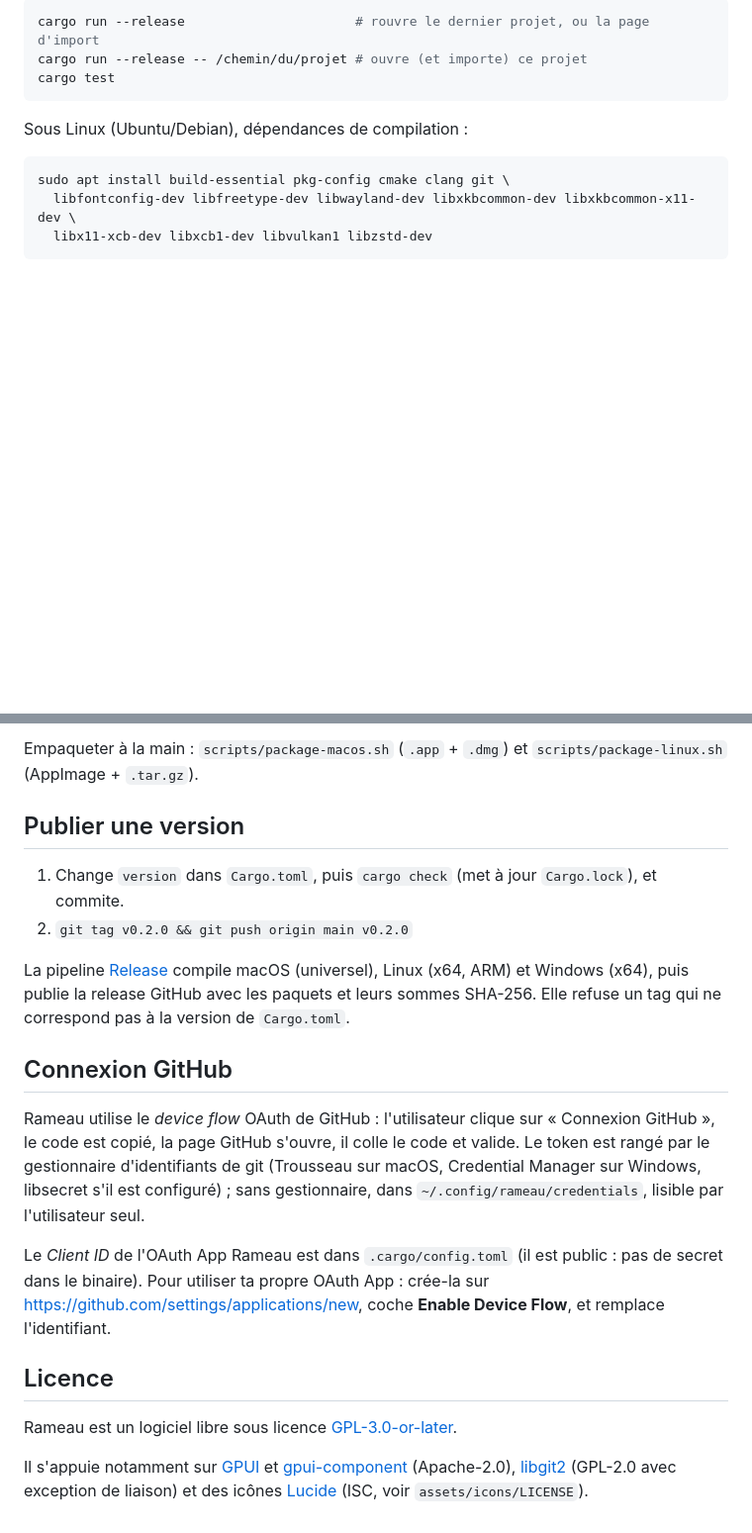
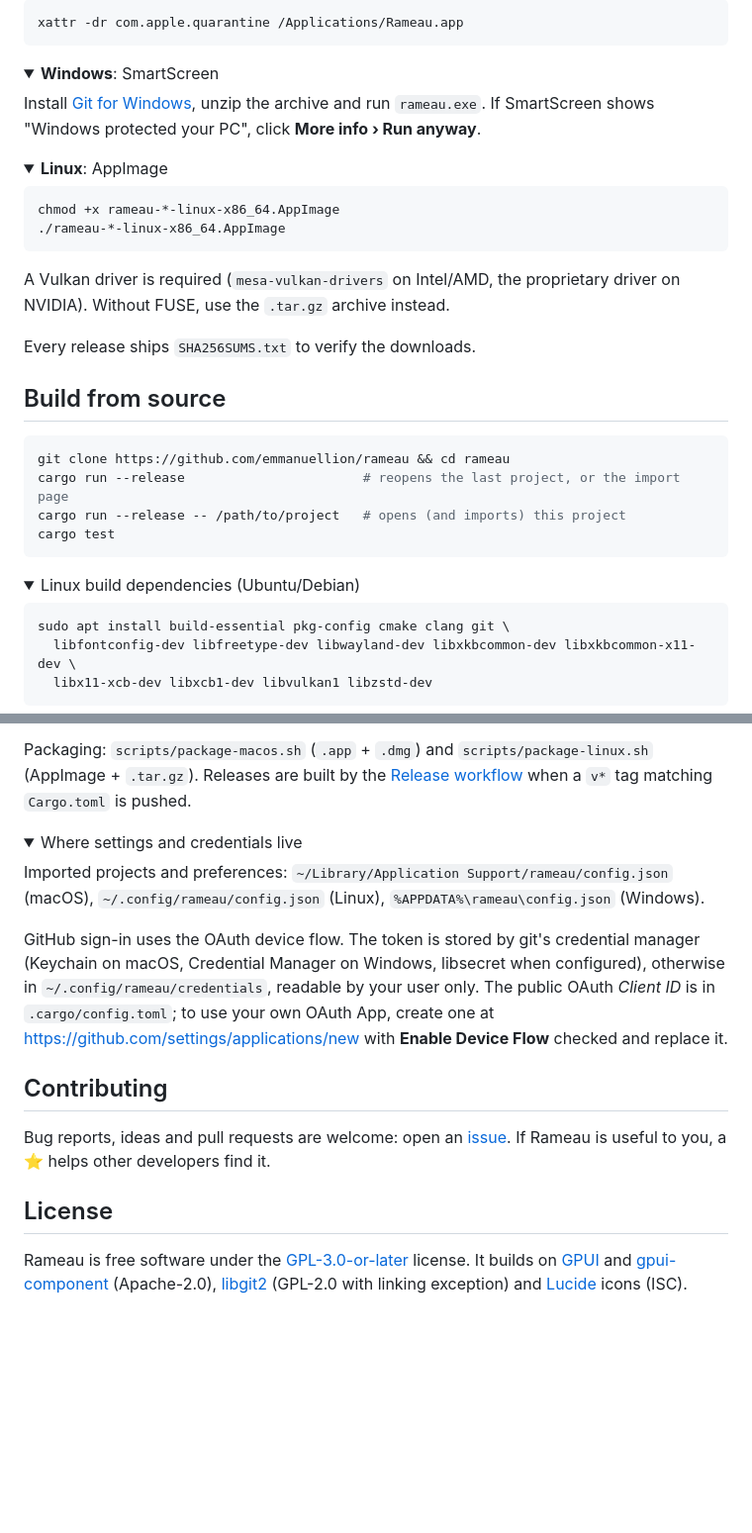
Before and after one commit to emmanuellion/rameau, a Markdown page: README.md, 2 parts joined by grey strips. Shown at 99% size. GitHub-like rendering; folded sections open; blank space fills up the shorter version.

Commit message:
README en anglais et en français, mesures face à GitHub Desktop, captures et image d'aperçu

````diff
--- a/README.md
+++ b/README.md
@@ -42,11 +112,41 @@ Les projets importés et les préférences sont dans `~/Library/Application Supp
 
 ```sh
-cargo run --release                      # rouvre le dernier projet, ou la page d'import
-cargo run --release -- /chemin/du/projet # ouvre (et importe) ce projet
+xattr -dr com.apple.quarantine /Applications/Rameau.app
+```
+</details>
+
+<details>
+<summary><b>Windows</b>: SmartScreen</summary>
+
+Install [Git for Windows](https://git-scm.com/download/win), unzip the archive and run `rameau.exe`.
+If SmartScreen shows "Windows protected your PC", click **More info › Run anyway**.
+</details>
+
+<details>
+<summary><b>Linux</b>: AppImage</summary>
+
+```sh
+chmod +x rameau-*-linux-x86_64.AppImage
+./rameau-*-linux-x86_64.AppImage
+```
+
+A Vulkan driver is required (`mesa-vulkan-drivers` on Intel/AMD, the proprietary driver on NVIDIA).
+Without FUSE, use the `.tar.gz` archive instead.
+</details>
+
+Every release ships `SHA256SUMS.txt` to verify the downloads.
+
+## Build from source
+
+```sh
+git clone https://github.com/emmanuellion/rameau && cd rameau
+cargo run --release                       # reopens the last project, or the import page
+cargo run --release -- /path/to/project   # opens (and imports) this project
 cargo test
 ```
 
-Sous Linux (Ubuntu/Debian), dépendances de compilation :
+<details>
+<summary>Linux build dependencies (Ubuntu/Debian)</summary>
 
 ```sh
 sudo apt install build-essential pkg-config cmake clang git \
@@ -56,32 +157,27 @@ sudo apt install build-essential pkg-config cmake clang git \
 
-Empaqueter à la main : `scripts/package-macos.sh` (`.app` + `.dmg`) et `scripts/package-linux.sh`
-(AppImage + `.tar.gz`).
+Packaging: `scripts/package-macos.sh` (`.app` + `.dmg`) and `scripts/package-linux.sh` (AppImage + `.tar.gz`).
+Releases are built by the [Release workflow](.github/workflows/release.yml) when a `v*` tag matching
+`Cargo.toml` is pushed.
 
-## Publier une version
+<details>
+<summary>Where settings and credentials live</summary>
 
-1. Change `version` dans `Cargo.toml`, puis `cargo check` (met à jour `Cargo.lock`), et commite.
-2. `git tag v0.2.0 && git push origin main v0.2.0`
+Imported projects and preferences: `~/Library/Application Support/rameau/config.json` (macOS),
+`~/.config/rameau/config.json` (Linux), `%APPDATA%\rameau\config.json` (Windows).
 
-La pipeline [Release](.github/workflows/release.yml) compile macOS (universel), Linux (x64, ARM) et
-Windows (x64), puis publie la release GitHub avec les paquets et leurs sommes SHA-256.
-Elle refuse un tag qui ne correspond pas à la version de `Cargo.toml`.
+GitHub sign-in uses the OAuth device flow. The token is stored by git's credential manager (Keychain on macOS,
+Credential Manager on Windows, libsecret when configured), otherwise in `~/.config/rameau/credentials`,
+readable by your user only. The public OAuth *Client ID* is in `.cargo/config.toml`; to use your own OAuth App,
+create one at https://github.com/settings/applications/new with **Enable Device Flow** checked and replace it.
+</details>
 
-## Connexion GitHub
+## Contributing
 
-Rameau utilise le *device flow* OAuth de GitHub : l'utilisateur clique sur « Connexion GitHub »,
-le code est copié, la page GitHub s'ouvre, il colle le code et valide. Le token est rangé par le
-gestionnaire d'identifiants de git (Trousseau sur macOS, Credential Manager sur Windows, libsecret s'il
-est configuré) ; sans gestionnaire, dans `~/.config/rameau/credentials`, lisible par l'utilisateur seul.
+Bug reports, ideas and pull requests are welcome: open an [issue](https://github.com/emmanuellion/rameau/issues).
+If Rameau is useful to you, a ⭐ helps other developers find it.
 
-Le *Client ID* de l'OAuth App Rameau est dans `.cargo/config.toml` (il est public : pas de secret
-dans le binaire). Pour utiliser ta propre OAuth App : crée-la sur
-https://github.com/settings/applications/new, coche **Enable Device Flow**, et remplace l'identifiant.
+## License
 
-## Licence
-
-Rameau est un logiciel libre sous licence [GPL-3.0-or-later](LICENSE).
-
-Il s'appuie notamment sur [GPUI](https://github.com/zed-industries/zed) et
-[gpui-component](https://github.com/longbridge/gpui-component) (Apache-2.0), [libgit2](https://libgit2.org)
-(GPL-2.0 avec exception de liaison) et des icônes [Lucide](https://lucide.dev) (ISC, voir
-`assets/icons/LICENSE`).
+Rameau is free software under the [GPL-3.0-or-later](LICENSE) license.
+It builds on [GPUI](https://github.com/zed-industries/zed) and [gpui-component](https://github.com/longbridge/gpui-component)
+(Apache-2.0), [libgit2](https://libgit2.org) (GPL-2.0 with linking exception) and [Lucide](https://lucide.dev) icons (ISC).
````
Also changed, not shown: other parts of README.md (+101 -30 lines), README.fr.md (added, +197 -0 lines), assets/screenshots/commit-dark.png (added), assets/screenshots/commit-light.png (added), assets/screenshots/dark.png (added), assets/screenshots/light.png (added), assets/social-preview.png (added), 1 other file.
